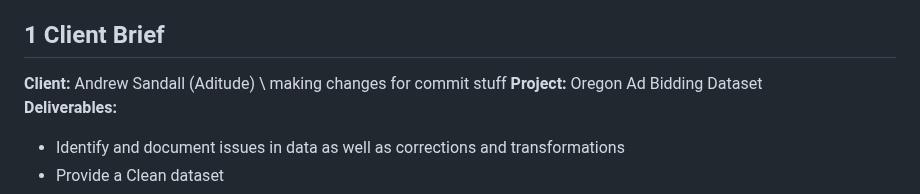
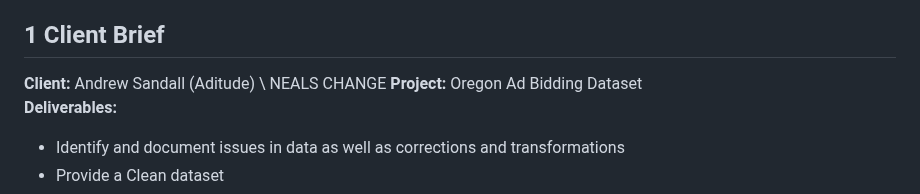
Before and after one commit to Kenned22/Lab01_IC, a Markdown page: Lab01_Collab/Lab01_TeamCollabSetup.md, the part around the change. GitHub-like rendering.

Commit message:
Neals Change

```diff
--- a/Lab01_Collab/Lab01_TeamCollabSetup.md
+++ b/Lab01_Collab/Lab01_TeamCollabSetup.md
@@ -10,7 +10,7 @@ editor_options:
 
 ## 1 Client Brief
 
-**Client:** Andrew Sandall (Aditude) \ making changes for commit stuff
+**Client:** Andrew Sandall (Aditude) \ NEALS CHANGE
 **Project:** Oregon Ad Bidding Dataset\
 **Deliverables:**
 
```
